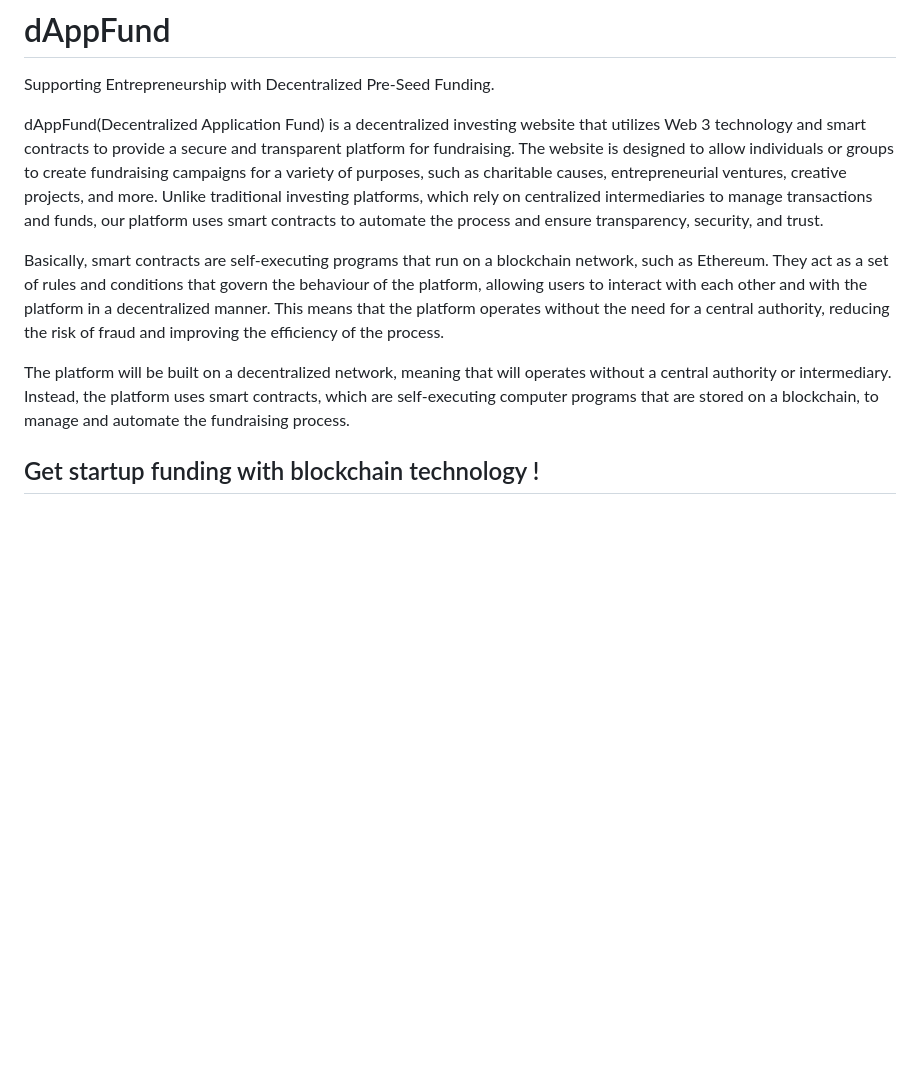
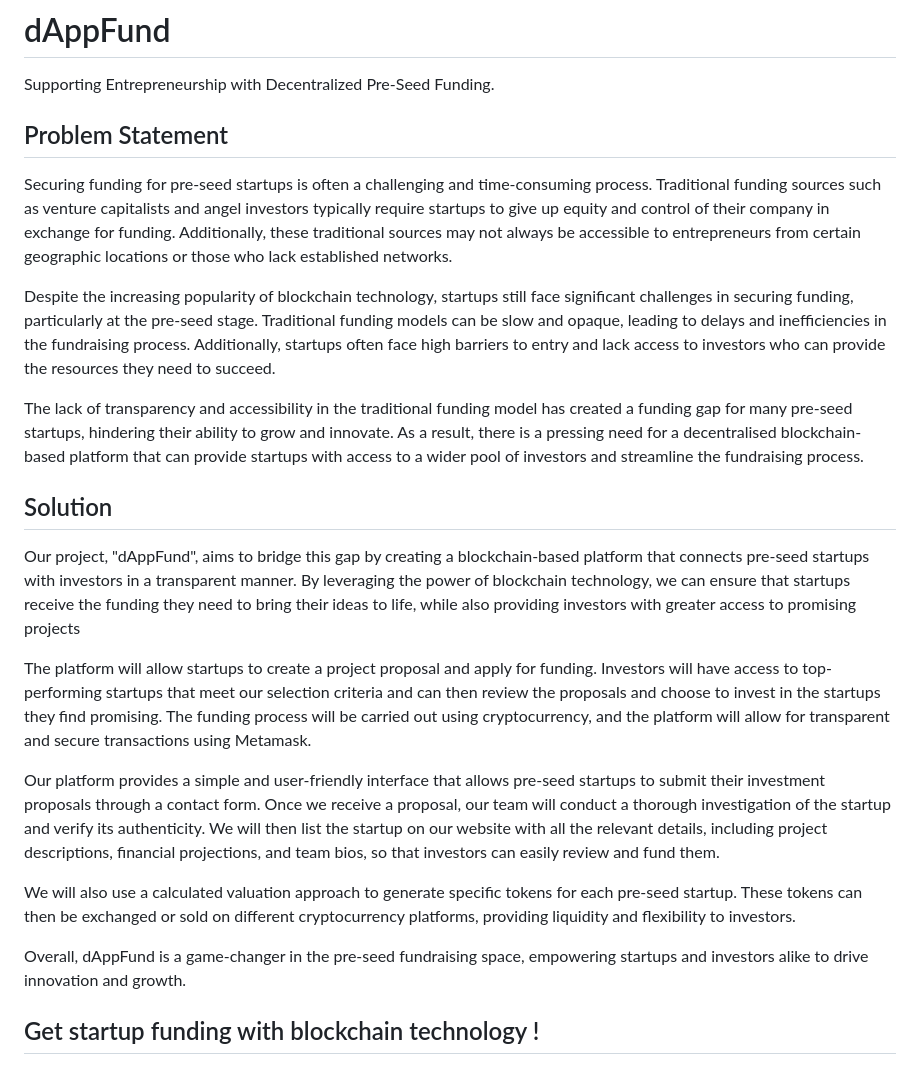
Before and after one commit to manya706/dAppFund, a Markdown page: README.md, the part around the change. Drawn GitHub-style; blank space fills up the shorter version.

```diff
--- a/README.md
+++ b/README.md
@@ -3,14 +3,22 @@
 
 Supporting Entrepreneurship with Decentralized Pre-Seed Funding.
 
+## Problem Statement
+Securing funding for pre-seed startups is often a challenging and time-consuming process. Traditional funding sources such as venture capitalists and angel investors typically require startups to give up equity and control of their company in exchange for funding. Additionally, these traditional sources may not always be accessible to entrepreneurs from certain geographic locations or those who lack established networks.
 
-dAppFund(Decentralized Application Fund) is a decentralized investing website that utilizes Web 3 technology and smart contracts to provide a secure and transparent platform for fundraising. The website is designed to allow individuals or groups to create fundraising campaigns for a variety of purposes, such as charitable causes, entrepreneurial ventures, creative projects, and more. Unlike traditional investing platforms, which rely on centralized intermediaries to manage transactions and funds, our platform uses smart contracts to automate the process and ensure transparency, security, and trust.
+Despite the increasing popularity of blockchain technology, startups still face significant challenges in securing funding, particularly at the pre-seed stage. Traditional funding models can be slow and opaque, leading to delays and inefficiencies in the fundraising process. Additionally, startups often face high barriers to entry and lack access to investors who can provide the resources they need to succeed.
 
+The lack of transparency and accessibility in the traditional funding model has created a funding gap for many pre-seed startups, hindering their ability to grow and innovate. As a result, there is a pressing need for a decentralised blockchain-based platform that can provide startups with access to a wider pool of investors and streamline the fundraising process.
+## Solution
+Our project, "dAppFund", aims to bridge this gap by creating a blockchain-based platform that connects pre-seed startups with investors in a transparent manner. By leveraging the power of blockchain technology, we can ensure that startups receive the funding they need to bring their ideas to life, while also providing investors with greater access to promising projects
 
-Basically, smart contracts are self-executing programs that run on a blockchain network, such as Ethereum. They act as a set of rules and conditions that govern the behaviour of the platform, allowing users to interact with each other and with the platform in a decentralized manner. This means that the platform operates without the need for a central authority, reducing the risk of fraud and improving the efficiency of the process.
+The platform will allow startups to create a project proposal and apply for funding. Investors will have access to top-performing startups that meet our selection criteria and can then review the proposals and choose to invest in the startups they find promising. The funding process will be carried out using cryptocurrency, and the platform will allow for transparent and secure transactions using Metamask.
 
+Our platform provides a simple and user-friendly interface that allows pre-seed startups to submit their investment proposals through a contact form. Once we receive a proposal, our team will conduct a thorough investigation of the startup and verify its authenticity. We will then list the startup on our website with all the relevant details, including project descriptions, financial projections, and team bios, so that investors can easily review and fund them.
 
-The platform will be built on a decentralized network, meaning that will operates without a central authority or intermediary. Instead, the platform uses smart contracts, which are self-executing computer programs that are stored on a blockchain, to manage and automate the fundraising process.
+We will also use a calculated valuation approach to generate specific tokens for each pre-seed startup. These tokens can then be exchanged or sold on different cryptocurrency platforms, providing liquidity and flexibility to investors.
+
+Overall, dAppFund is a game-changer in the pre-seed fundraising space, empowering startups and investors alike to drive innovation and growth.
 
 ## Get startup funding with blockchain technology !
 
```
